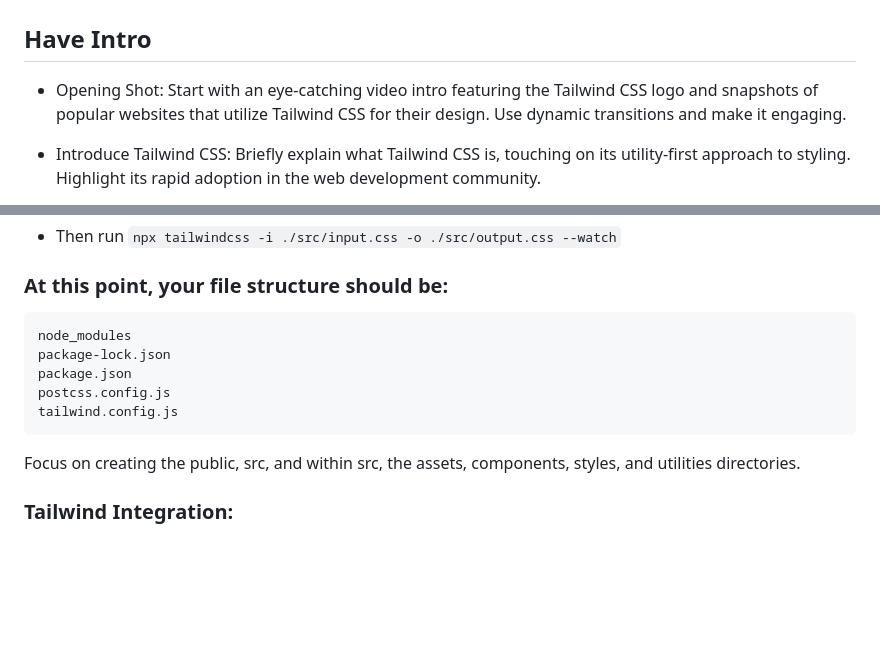
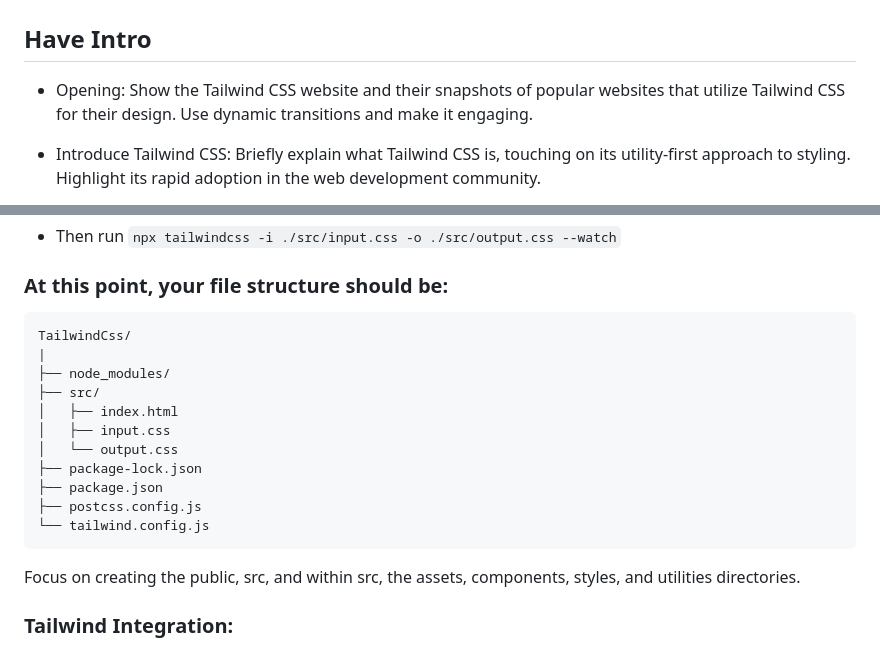
Before and after one commit to DominoAD/Tailwind-Project, a Markdown page: README.md, 2 parts joined by grey strips. Rendered like a GitHub page; blank space fills up the shorter version.

Commit message:
I added the proper file structure and fixed some things

```diff
--- a/README.md
+++ b/README.md
@@ -8,7 +8,7 @@ https://tailwindcss.com/
 
 ## Have Intro
 
-* Opening Shot: Start with an eye-catching video intro featuring the Tailwind CSS logo and snapshots of popular websites that utilize Tailwind CSS for their design. Use dynamic transitions and make it engaging.
+* Opening: Show the Tailwind CSS website and their snapshots of popular websites that utilize Tailwind CSS for their design. Use dynamic transitions and make it engaging.
 
 * Introduce Tailwind CSS: Briefly explain what Tailwind CSS is, touching on its utility-first approach to styling. Highlight its rapid adoption in the web development community.
 
@@ -62,11 +62,19 @@ Within `src` create the `index.html` and `input.css` files.
 * Then run `npx tailwindcss -i ./src/input.css -o ./src/output.css --watch`
 
 ### At this point, your file structure should be:
-	node_modules
-	package-lock.json
-	package.json
-	postcss.config.js
-	tailwind.config.js
+
+	TailwindCss/
+	|
+	├── node_modules/
+	├── src/
+	│   ├── index.html
+	│   ├── input.css
+	│   └── output.css
+	├── package-lock.json
+	├── package.json
+	├── postcss.config.js
+	└── tailwind.config.js
+
 
 
 Focus on creating the public, src, and within src, the assets, components, styles, and utilities directories.
```
